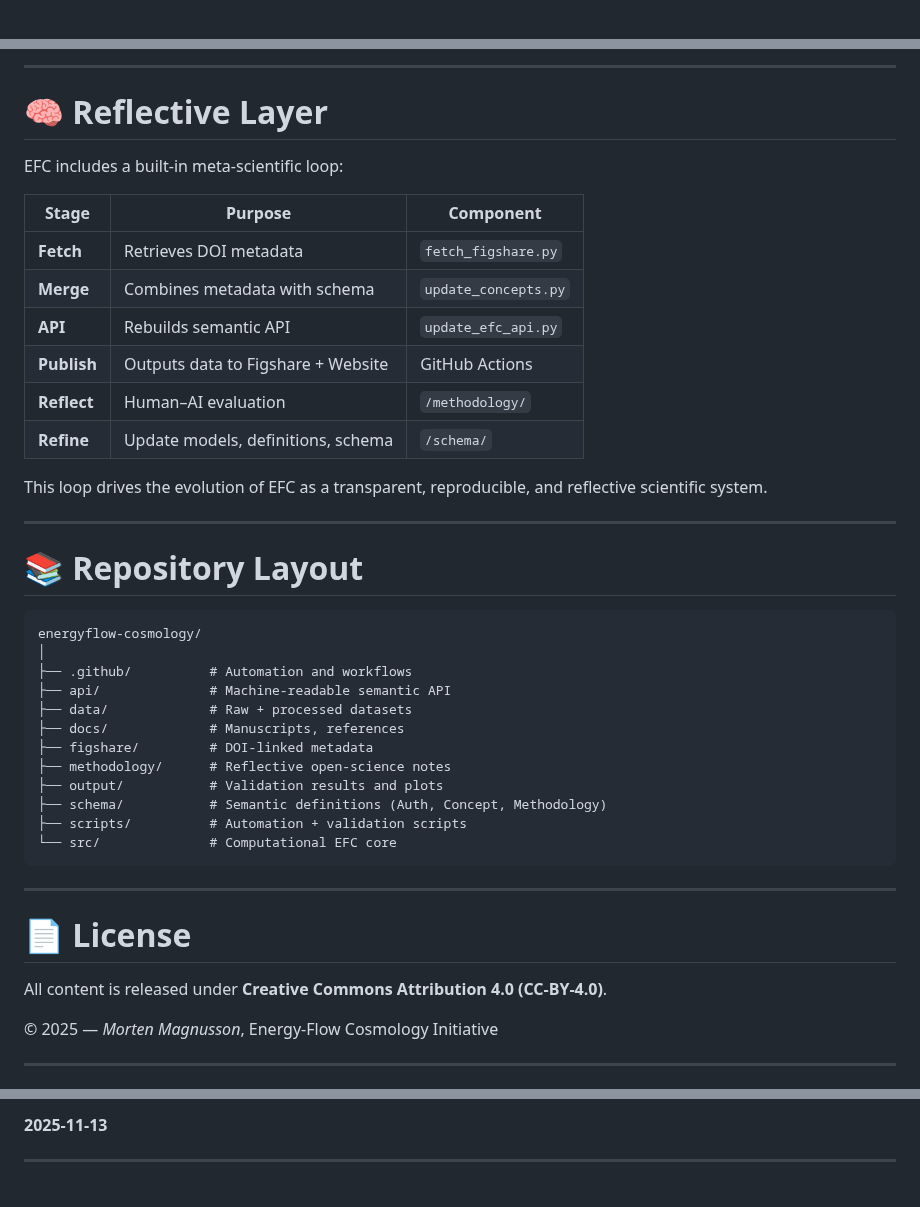
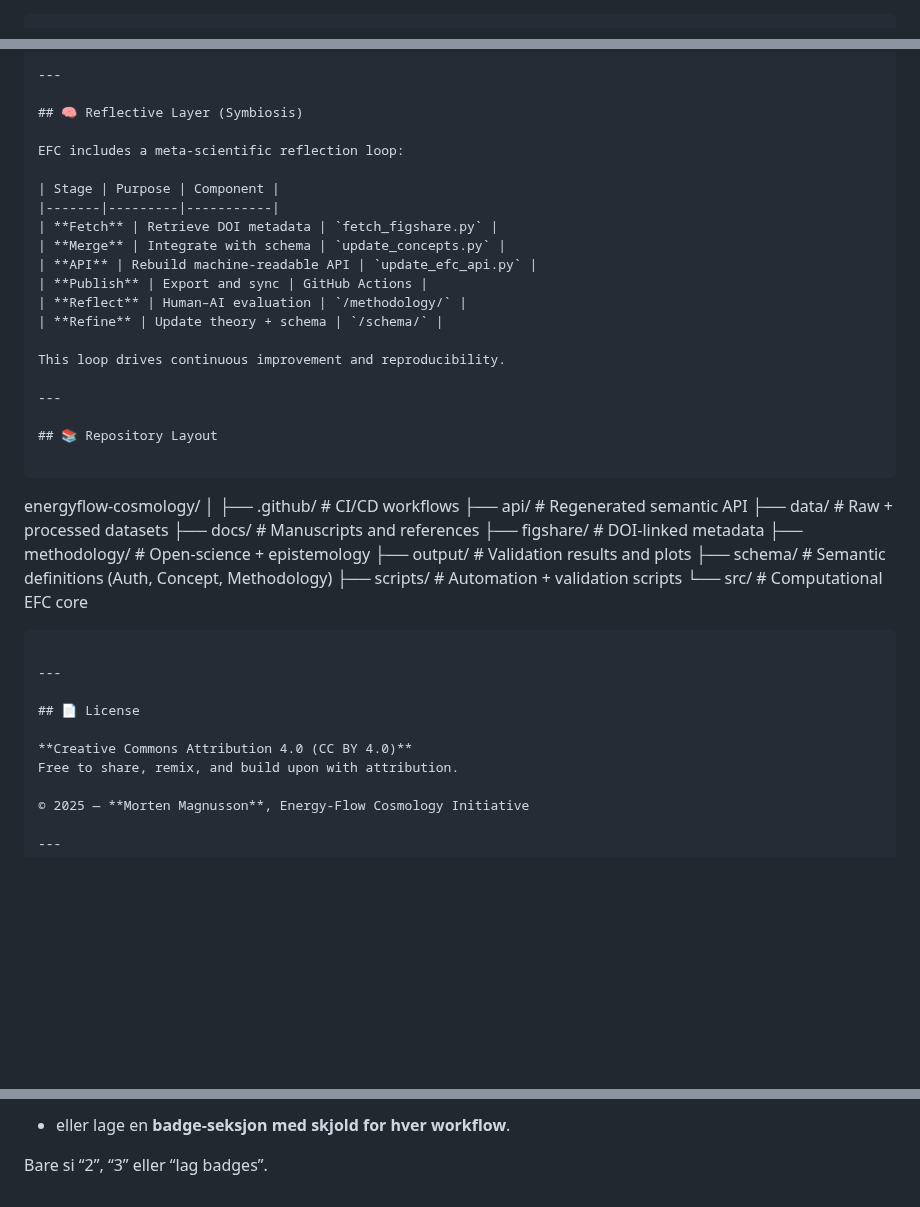
Before and after one commit to supertedai/energyflow-cosmology, a Markdown page: README.md, 3 parts joined by grey strips. Drawn GitHub-style; blank space fills up the shorter version.

````diff
--- a/README.md
+++ b/README.md
@@ -1,2 +1,3 @@
+```markdown
 # 🔭 Energy-Flow Cosmology (EFC)
 
@@ -87,48 +95,50 @@ EFC includes a full automation chain.
 
 ---
 
-# 🧠 Reflective Layer
+## 🧠 Reflective Layer (Symbiosis)
 
-EFC includes a built-in meta-scientific loop:
+EFC includes a meta-scientific reflection loop:
 
-| Stage       | Purpose                            | Component            |
-| ----------- | ---------------------------------- | -------------------- |
-| **Fetch**   | Retrieves DOI metadata             | `fetch_figshare.py`  |
-| **Merge**   | Combines metadata with schema      | `update_concepts.py` |
-| **API**     | Rebuilds semantic API              | `update_efc_api.py`  |
-| **Publish** | Outputs data to Figshare + Website | GitHub Actions       |
-| **Reflect** | Human–AI evaluation                | `/methodology/`      |
-| **Refine**  | Update models, definitions, schema | `/schema/`           |
+| Stage | Purpose | Component |
+|-------|---------|-----------|
+| **Fetch** | Retrieve DOI metadata | `fetch_figshare.py` |
+| **Merge** | Integrate with schema | `update_concepts.py` |
+| **API** | Rebuild machine-readable API | `update_efc_api.py` |
+| **Publish** | Export and sync | GitHub Actions |
+| **Reflect** | Human–AI evaluation | `/methodology/` |
+| **Refine** | Update theory + schema | `/schema/` |
 
-This loop drives the evolution of EFC as a transparent, reproducible, and reflective scientific system.
+This loop drives continuous improvement and reproducibility.
 
 ---
 
-# 📚 Repository Layout
+## 📚 Repository Layout
 
 ```
+
 energyflow-cosmology/
 │
-├── .github/          # Automation and workflows
-├── api/              # Machine-readable semantic API
+├── .github/          # CI/CD workflows
+├── api/              # Regenerated semantic API
 ├── data/             # Raw + processed datasets
-├── docs/             # Manuscripts, references
+├── docs/             # Manuscripts and references
 ├── figshare/         # DOI-linked metadata
-├── methodology/      # Reflective open-science notes
+├── methodology/      # Open-science + epistemology
 ├── output/           # Validation results and plots
 ├── schema/           # Semantic definitions (Auth, Concept, Methodology)
 ├── scripts/          # Automation + validation scripts
 └── src/              # Computational EFC core
+
 ```
 
 ---
 
-# 📄 License
+## 📄 License
 
-All content is released under
-**Creative Commons Attribution 4.0 (CC-BY-4.0)**.
+**Creative Commons Attribution 4.0 (CC BY 4.0)**
+Free to share, remix, and build upon with attribution.
 
-© 2025 — *Morten Magnusson*, Energy-Flow Cosmology Initiative
+© 2025 — **Morten Magnusson**, Energy-Flow Cosmology Initiative
 
 ---
 
@@ -136,4 +148,4 @@ All content is released under
 
-**2025-11-13**
+* eller lage en **badge-seksjon med skjold for hver workflow**.
 
----
+Bare si “2”, “3” eller “lag badges”.
````
Also changed, not shown: other parts of README.md (+67 -58 lines).
